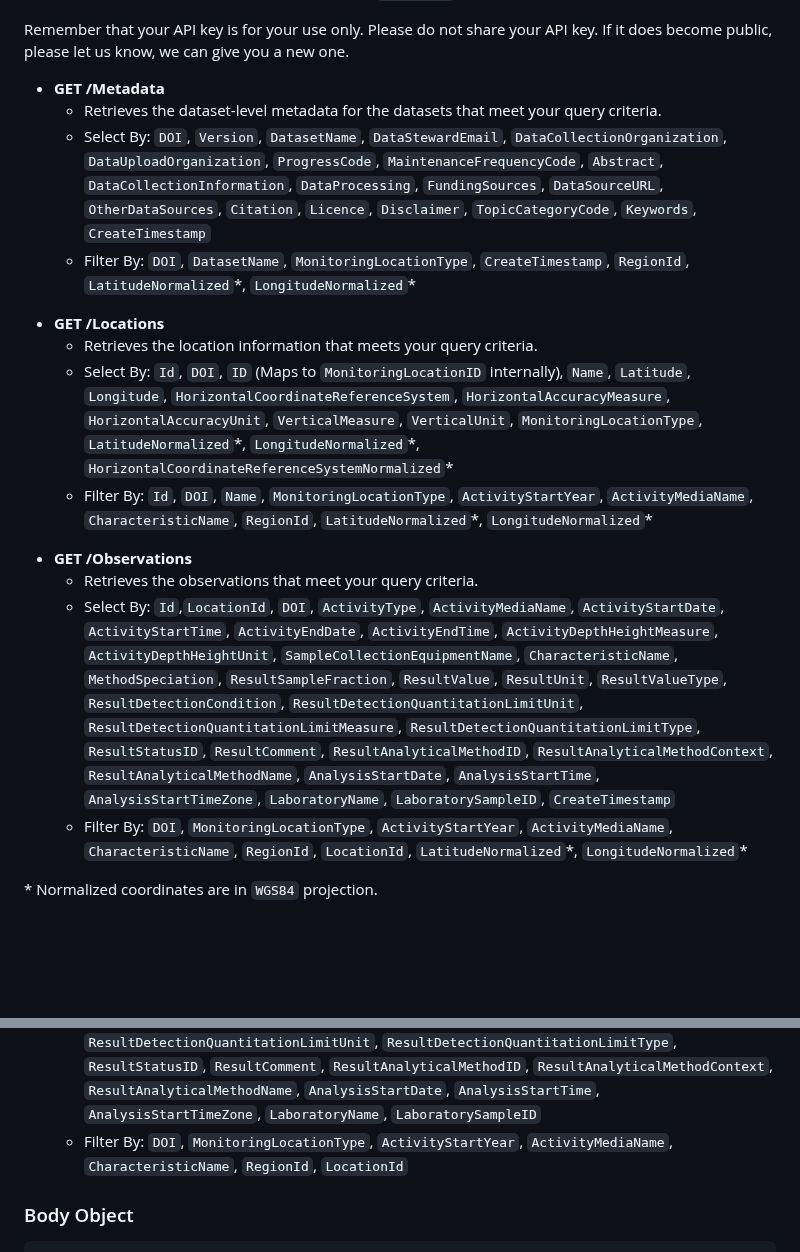
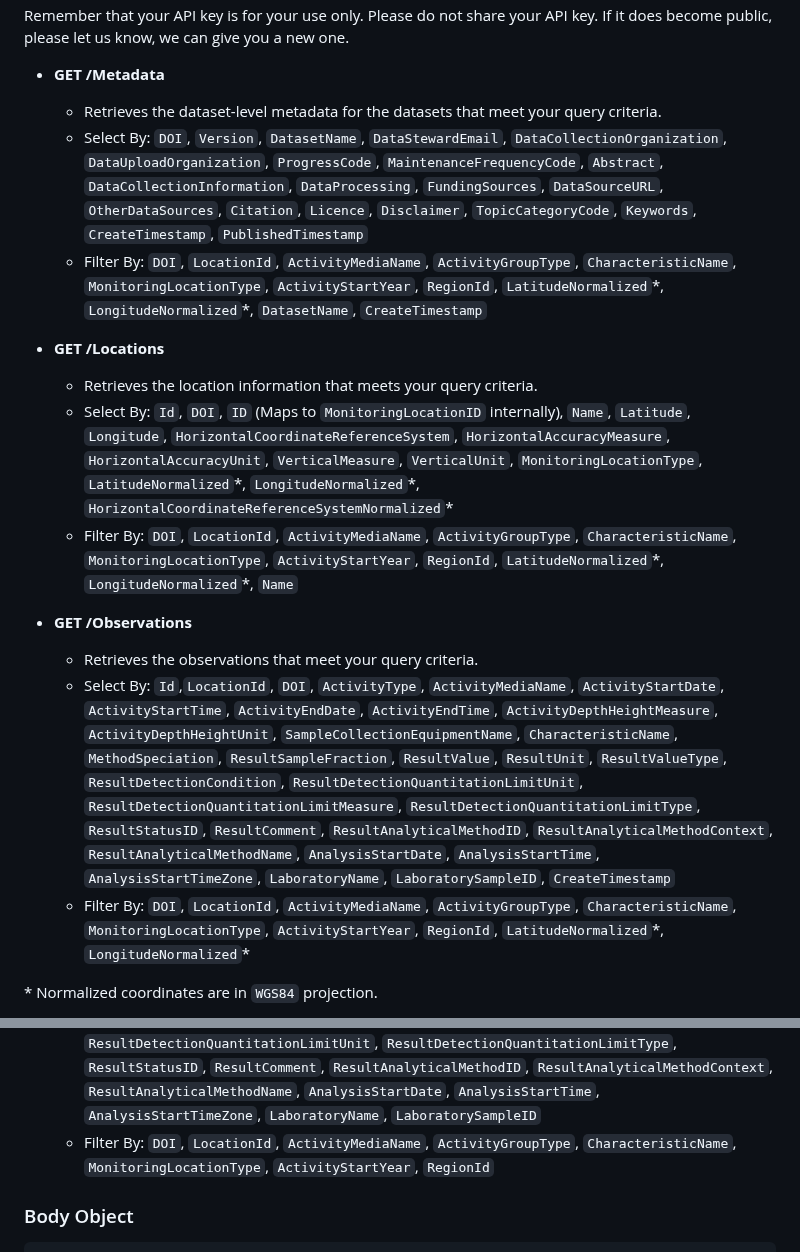
Before and after one commit to datastreamapp/api-docs, a Markdown page: docs/README.md, 2 parts joined by grey strips. GitHub-like rendering; blank space fills up the shorter version.

Commit message:
docs: clean up filter lists

```diff
--- a/docs/README.md
+++ b/docs/README.md
@@ -37,21 +37,18 @@ Remember that your API key is for your use only. Please do not share your API ke
 
 - **GET /Metadata**
   - Retrieves the dataset-level metadata for the datasets that meet your query criteria.
-  - Select By: `DOI`, `Version`, `DatasetName`, `DataStewardEmail`, `DataCollectionOrganization`, `DataUploadOrganization`, `ProgressCode`, `MaintenanceFrequencyCode`, `Abstract`, `DataCollectionInformation`, `DataProcessing`, `FundingSources`, `DataSourceURL`, `OtherDataSources`, `Citation`,   `Licence`, `Disclaimer`, `TopicCategoryCode`, `Keywords`, `CreateTimestamp`
-  - Filter By: `DOI`, `DatasetName`,  `MonitoringLocationType`,  `CreateTimestamp`, `RegionId`, `LatitudeNormalized`\*, `LongitudeNormalized`\*
-<!--  - Order By: `DatasetName`, `CreateTimestamp` -->
+  - Select By: `DOI`, `Version`, `DatasetName`, `DataStewardEmail`, `DataCollectionOrganization`, `DataUploadOrganization`, `ProgressCode`, `MaintenanceFrequencyCode`, `Abstract`, `DataCollectionInformation`, `DataProcessing`, `FundingSources`, `DataSourceURL`, `OtherDataSources`, `Citation`,   `Licence`, `Disclaimer`, `TopicCategoryCode`, `Keywords`, `CreateTimestamp`, `PublishedTimestamp`
+  - Filter By: `DOI`, `LocationId`, `ActivityMediaName`, `ActivityGroupType`, `CharacteristicName`, `MonitoringLocationType`, `ActivityStartYear`, `RegionId`, `LatitudeNormalized`\*, `LongitudeNormalized`\*, `DatasetName`, `CreateTimestamp`
 
 - **GET /Locations**
   - Retrieves the location information that meets your query criteria.
   - Select By: `Id`, `DOI`, `ID` (Maps to `MonitoringLocationID` internally), `Name`, `Latitude`, `Longitude`, `HorizontalCoordinateReferenceSystem`, `HorizontalAccuracyMeasure`, `HorizontalAccuracyUnit`, `VerticalMeasure`, `VerticalUnit`, `MonitoringLocationType`, `LatitudeNormalized`\*, `LongitudeNormalized`\*, `HorizontalCoordinateReferenceSystemNormalized`\*
-  - Filter By: `Id`, `DOI`, `Name`, `MonitoringLocationType`, `ActivityStartYear`, `ActivityMediaName`, `CharacteristicName`, `RegionId`,  `LatitudeNormalized`\*, `LongitudeNormalized`\*
-<!--  - Order By: `Id`, `Name` -->
+  - Filter By: `DOI`, `LocationId`, `ActivityMediaName`, `ActivityGroupType`, `CharacteristicName`, `MonitoringLocationType`, `ActivityStartYear`, `RegionId`, `LatitudeNormalized`\*, `LongitudeNormalized`\*, `Name`
 
 - **GET /Observations**
   - Retrieves the observations that meet your query criteria.
   - Select By: `Id`,`LocationId`,  `DOI`, `ActivityType`, `ActivityMediaName`, `ActivityStartDate`, `ActivityStartTime`, `ActivityEndDate`, `ActivityEndTime`, `ActivityDepthHeightMeasure`, `ActivityDepthHeightUnit`, `SampleCollectionEquipmentName`, `CharacteristicName`, `MethodSpeciation`, `ResultSampleFraction`, `ResultValue`, `ResultUnit`, `ResultValueType`, `ResultDetectionCondition`, `ResultDetectionQuantitationLimitUnit`, `ResultDetectionQuantitationLimitMeasure`, `ResultDetectionQuantitationLimitType`, `ResultStatusID`, `ResultComment`, `ResultAnalyticalMethodID`, `ResultAnalyticalMethodContext`, `ResultAnalyticalMethodName`, `AnalysisStartDate`, `AnalysisStartTime`, `AnalysisStartTimeZone`, `LaboratoryName`, `LaboratorySampleID`, `CreateTimestamp`
-  - Filter By: `DOI`, `MonitoringLocationType`, `ActivityStartYear`, `ActivityMediaName`, `CharacteristicName`, `RegionId`, `LocationId`, `LatitudeNormalized`\*, `LongitudeNormalized`\*
-<!--  - Order By: `Id`, `ActivityStartDate`, `ActivityStartTime` -->
+  - Filter By: `DOI`, `LocationId`, `ActivityMediaName`, `ActivityGroupType`, `CharacteristicName`, `MonitoringLocationType`, `ActivityStartYear`, `RegionId`, `LatitudeNormalized`\*, `LongitudeNormalized`\*
 
  \* Normalized coordinates are in `WGS84` projection.
 
@@ -59,8 +56,7 @@ Remember that your API key is for your use only. Please do not share your API ke
   - Retrieves the data in the DataStream schema format with all columns that meet your query criteria.
   - Only intended for streaming data directly into a CSV file. For all other use cases, we recommend using `/Observations` endpoint.
   - Select By: `Id`, `DOI`, `DatasetName`, `MonitoringLocationID`, `MonitoringLocationName`, `MonitoringLocationLatitude`, `MonitoringLocationLongitude`, `MonitoringLocationHorizontalCoordinateReferenceSystem`, `MonitoringLocationHorizontalAccuracyMeasure`, `MonitoringLocationHorizontalAccuracyUnit`, `MonitoringLocationVerticalMeasure`, `MonitoringLocationVerticalUnit`, `MonitoringLocationType`, `ActivityType`, `ActivityMediaName`, `ActivityStartDate`, `ActivityStartTime`, `ActivityEndDate`, `ActivityEndTime`, `ActivityDepthHeightMeasure`, `ActivityDepthHeightUnit`, `SampleCollectionEquipmentName`, `CharacteristicName`, `MethodSpeciation`, `ResultSampleFraction`, `ResultValue`, `ResultUnit`, `ResultValueType`, `ResultDetectionCondition`, `ResultDetectionQuantitationLimitMeasure`, `ResultDetectionQuantitationLimitUnit`, `ResultDetectionQuantitationLimitType`, `ResultStatusID`, `ResultComment`, `ResultAnalyticalMethodID`, `ResultAnalyticalMethodContext`, `ResultAnalyticalMethodName`, `AnalysisStartDate`, `AnalysisStartTime`, `AnalysisStartTimeZone`, `LaboratoryName`, `LaboratorySampleID`
-  - Filter By:  `DOI`, `MonitoringLocationType`, `ActivityStartYear`, `ActivityMediaName`, `CharacteristicName`, `RegionId`, `LocationId`
-<!--  - Order By: `Id`, `ActivityStartDate`, `ActivityStartTime` -->
+  - Filter By: `DOI`, `LocationId`, `ActivityMediaName`, `ActivityGroupType`, `CharacteristicName`, `MonitoringLocationType`, `ActivityStartYear`, `RegionId`
 
 
 
```
